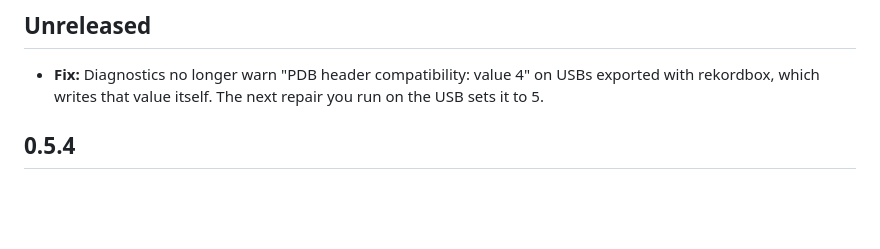
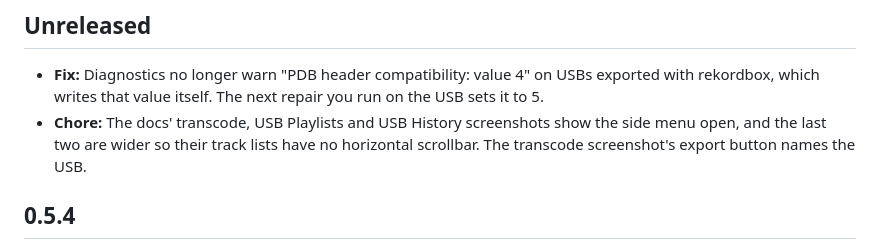
Before and after one commit to haivala/dj-usb-tkit, a Markdown page: CHANGELOG.md, the part around the change. GitHub-like rendering; blank space fills up the shorter version.

```diff
--- a/CHANGELOG.md
+++ b/CHANGELOG.md
@@ -41,6 +41,9 @@
 
 - **Fix:** Diagnostics no longer warn "PDB header compatibility: value 4" on USBs exported with
   rekordbox, which writes that value itself. The next repair you run on the USB sets it to 5.
+- **Chore:** The docs' transcode, USB Playlists and USB History screenshots show the side menu open,
+  and the last two are wider so their track lists have no horizontal scrollbar. The transcode
+  screenshot's export button names the USB.
 
 ## 0.5.4
 
```
Also changed, not shown: docs/assets/transcode-playlist.png, docs/assets/usb-history.png, docs/assets/usb-playlists.png, 3 other files.
